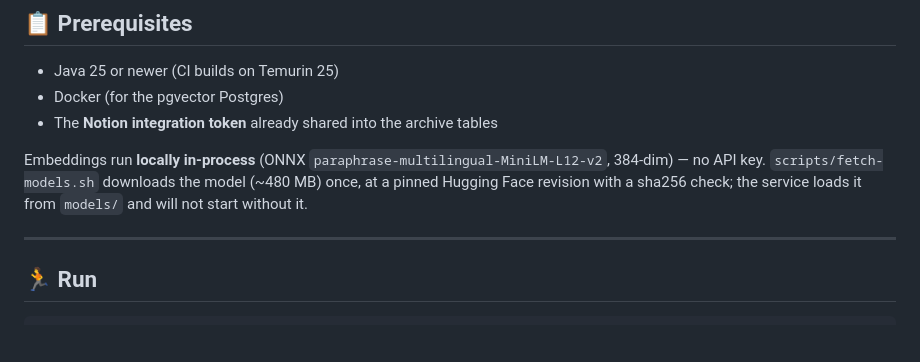
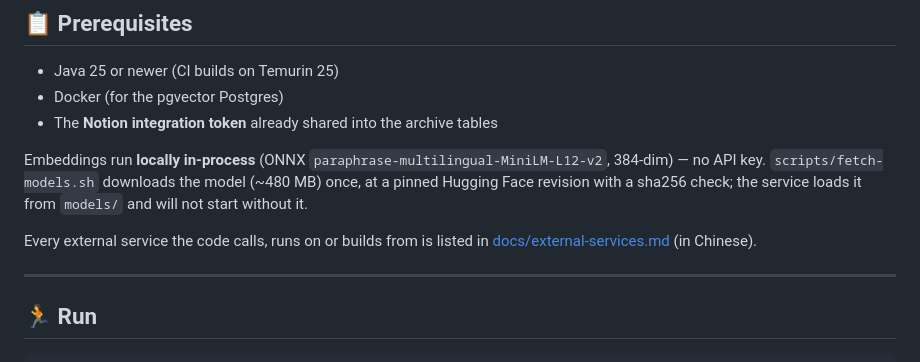
Before and after one commit to zexion7873/radar-rag, a Markdown page: README.md, the part around the change. Drawn GitHub-style; blank space fills up the shorter version.

```diff
--- a/README.md
+++ b/README.md
@@ -75,6 +75,9 @@ request into Langfuse, and **P5** adds the Blog archive (see [docs/stack-plan.md
 Embeddings run **locally in-process** (ONNX `paraphrase-multilingual-MiniLM-L12-v2`, 384-dim) — no
 API key. `scripts/fetch-models.sh` downloads the model (~480 MB) once, at a pinned Hugging Face
 revision with a sha256 check; the service loads it from `models/` and will not start without it.
+
+Every external service the code calls, runs on or builds from is listed in
+[docs/external-services.md](docs/external-services.md) (in Chinese).
 
 ---
 
```
Also changed, not shown: AGENTS.md (+2 -1 lines), docs/external-services.md (added, +44 -0 lines).
